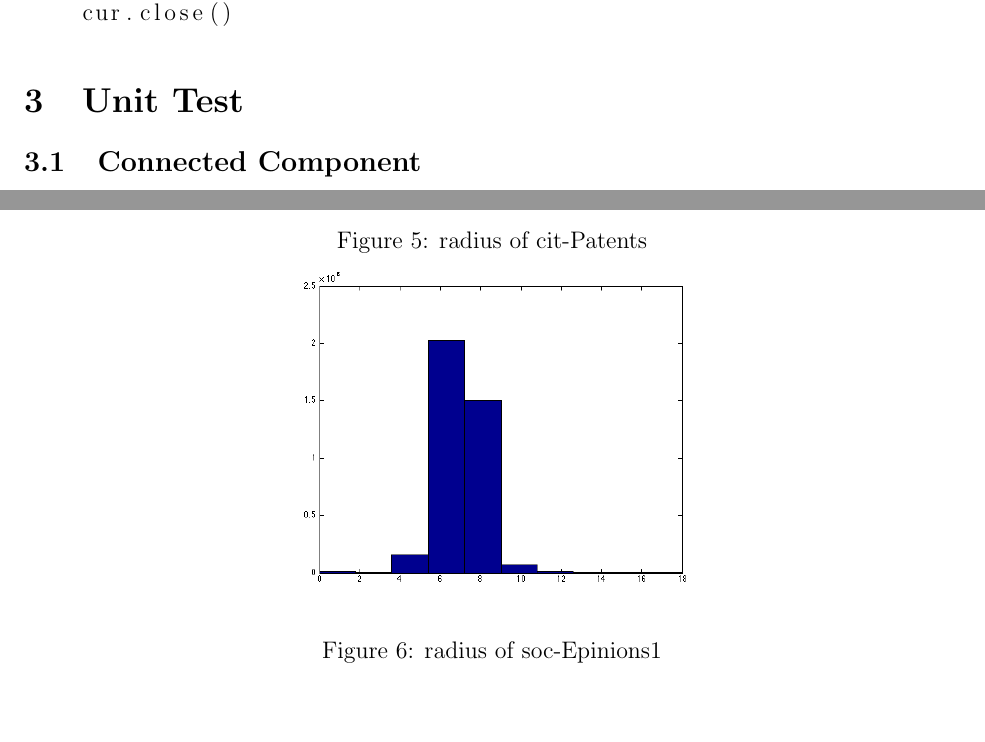
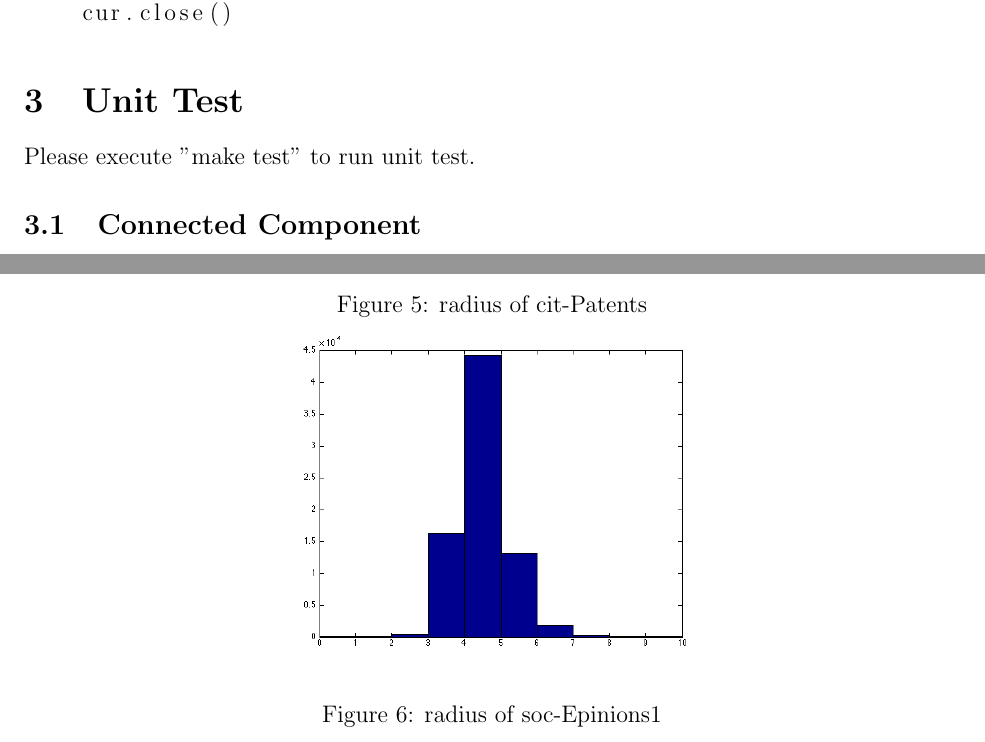
Before and after one commit to LeoHung/multimedia_phase1, a LaTeX document (report/paper.tex, which reads report/030unittest.tex, report/040graphminer.tex): two parts of pages 7 and 16 of 18, joined at a grey line, cut so that both start at the same text, the shorter picture padded with empty space. Compiled offline with pdfLaTeX.

Commit message:
Fix figure path. Update the doc.

```diff
--- a/report/030unittest.tex
+++ b/report/030unittest.tex
@@ -1,3 +1,4 @@
+Please execute "make test" to run unit test.
 \subsection{Connected Component}
 \begin{itemize*}
 \item {Case 1 All separate graph.}
--- a/report/040graphminer.tex
+++ b/report/040graphminer.tex
@@ -74,7 +74,7 @@ See Figure ~\ref{fig:cit_eigen}  and Figure ~\ref{fig:soc_eigen}. The values of
 \caption{radius of cit-Patents}
 \label{fig:cit_radius}
 \begin{tabular}{cc}
-     \includegraphics[width=0.5\textwidth]{FIG/cit_result/radius.png} \\
+     \includegraphics[width=0.5\textwidth]{FIG/soc_result/radius.png} \\
 \end{tabular}
 \caption{radius of soc-Epinions1}
 \label{fig:soc_radius}
```
Also changed, not shown: report/paper.pdf.
